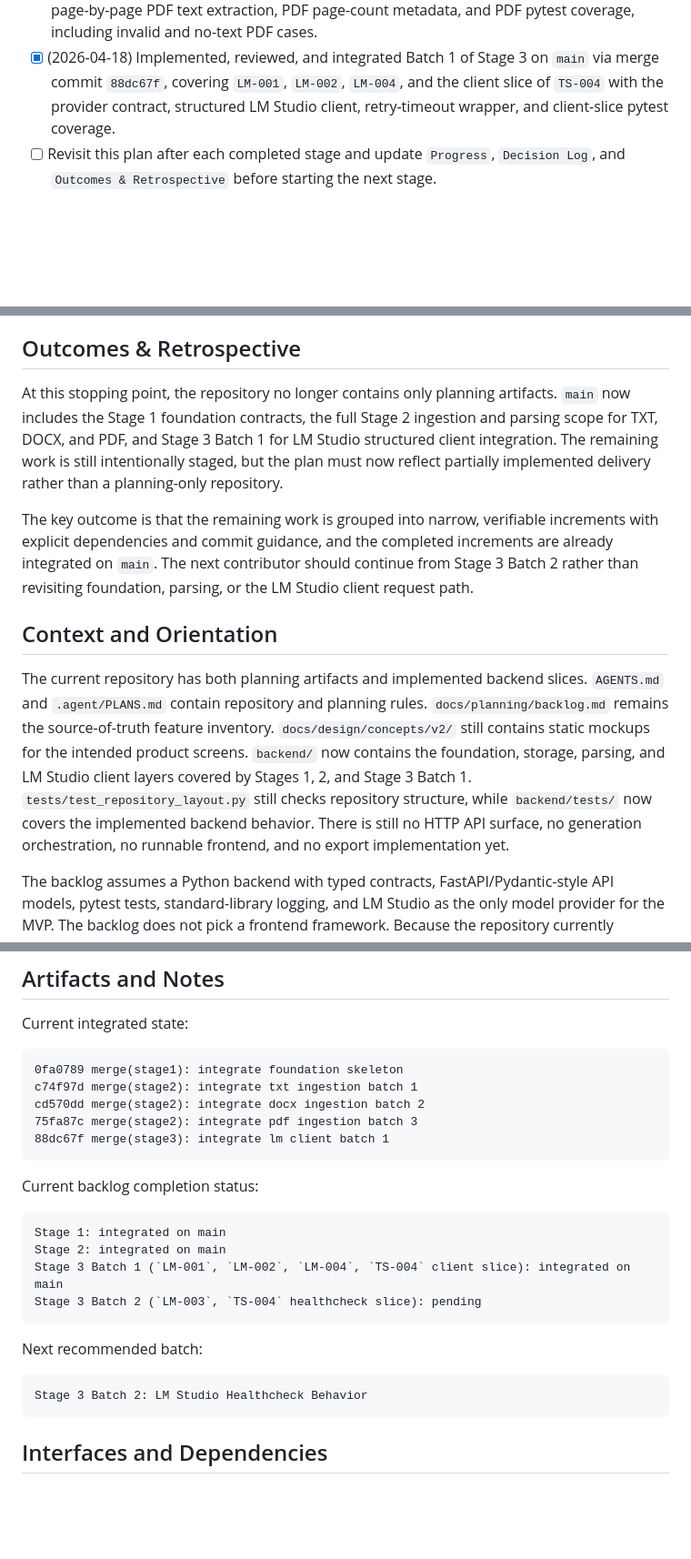
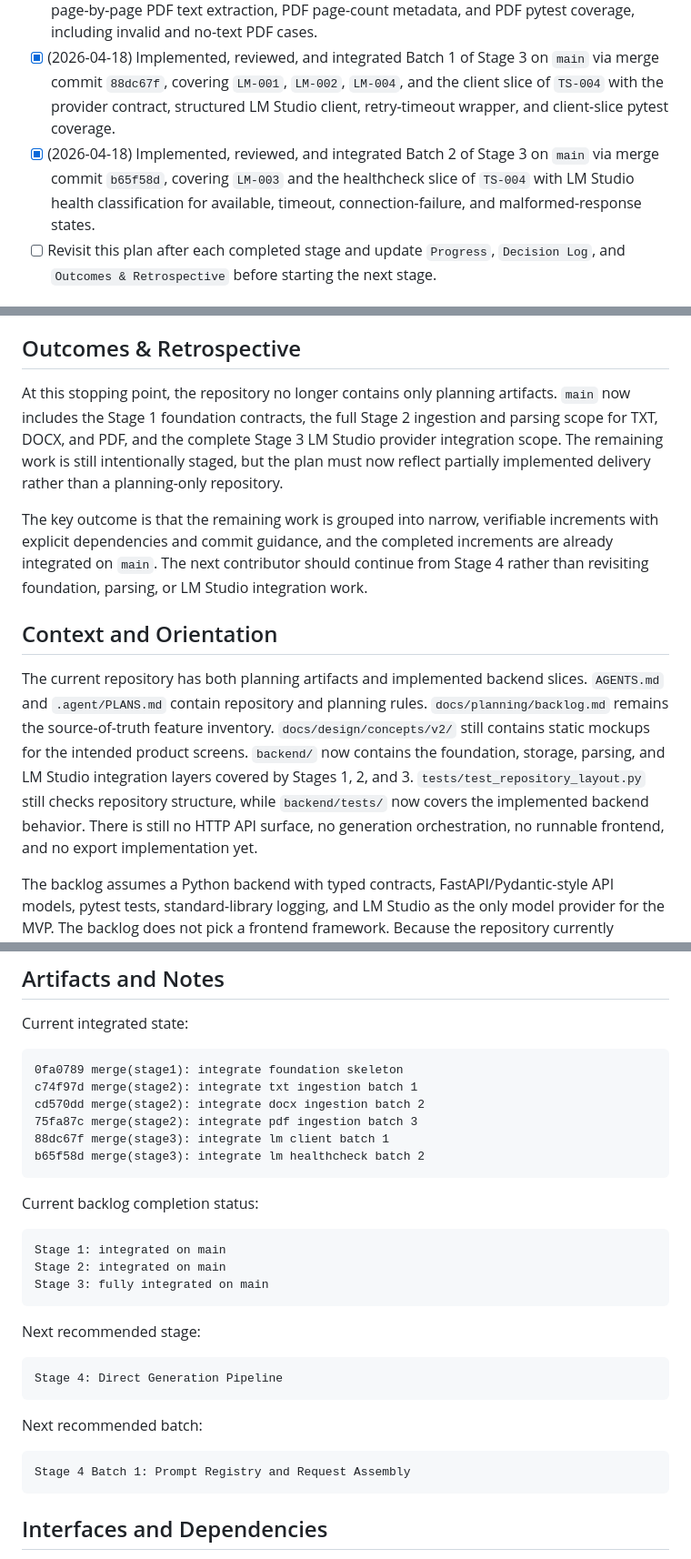
Before and after one commit to bk-ru/quizcraft, a Markdown page: docs/execplans/2026-04-17-staged-mvp-delivery.md, 3 parts joined by grey strips. Shown at 91% size. Rendered like a GitHub page; blank space fills up the shorter version.

```diff
--- a/docs/execplans/2026-04-17-staged-mvp-delivery.md
+++ b/docs/execplans/2026-04-17-staged-mvp-delivery.md
@@ -21,6 +21,7 @@ This plan does not implement code by itself. It organizes the remaining backlog
 - [x] (2026-04-17 18:04:18Z) Implemented Batch 2 of Stage 2 in worktree `D:\github\diplom\.worktrees\stage-02-batch-02-docx-ingestion`, extending the existing ingestion flow with DOCX validation, DOCX parsing, reused normalization and metadata assembly, and DOCX pytest coverage.
 - [x] (2026-04-17 18:28:07Z) Implemented Batch 3 of Stage 2 in worktree `D:\github\diplom\.worktrees\stage-02-batch-03-pdf-ingestion`, adding PDF validation, page-by-page PDF text extraction, PDF page-count metadata, and PDF pytest coverage, including invalid and no-text PDF cases.
 - [x] (2026-04-18) Implemented, reviewed, and integrated Batch 1 of Stage 3 on `main` via merge commit `88dc67f`, covering `LM-001`, `LM-002`, `LM-004`, and the client slice of `TS-004` with the provider contract, structured LM Studio client, retry-timeout wrapper, and client-slice pytest coverage.
+- [x] (2026-04-18) Implemented, reviewed, and integrated Batch 2 of Stage 3 on `main` via merge commit `b65f58d`, covering `LM-003` and the healthcheck slice of `TS-004` with LM Studio health classification for available, timeout, connection-failure, and malformed-response states.
 - [ ] Revisit this plan after each completed stage and update `Progress`, `Decision Log`, and `Outcomes & Retrospective` before starting the next stage.
 
 ## Surprises & Discoveries
@@ -88,13 +89,13 @@ This plan does not implement code by itself. It organizes the remaining backlog
 
 ## Outcomes & Retrospective
 
-At this stopping point, the repository no longer contains only planning artifacts. `main` now includes the Stage 1 foundation contracts, the full Stage 2 ingestion and parsing scope for TXT, DOCX, and PDF, and Stage 3 Batch 1 for LM Studio structured client integration. The remaining work is still intentionally staged, but the plan must now reflect partially implemented delivery rather than a planning-only repository.
+At this stopping point, the repository no longer contains only planning artifacts. `main` now includes the Stage 1 foundation contracts, the full Stage 2 ingestion and parsing scope for TXT, DOCX, and PDF, and the complete Stage 3 LM Studio provider integration scope. The remaining work is still intentionally staged, but the plan must now reflect partially implemented delivery rather than a planning-only repository.
 
-The key outcome is that the remaining work is grouped into narrow, verifiable increments with explicit dependencies and commit guidance, and the completed increments are already integrated on `main`. The next contributor should continue from Stage 3 Batch 2 rather than revisiting foundation, parsing, or the LM Studio client request path.
+The key outcome is that the remaining work is grouped into narrow, verifiable increments with explicit dependencies and commit guidance, and the completed increments are already integrated on `main`. The next contributor should continue from Stage 4 rather than revisiting foundation, parsing, or LM Studio integration work.
 
 ## Context and Orientation
 
-The current repository has both planning artifacts and implemented backend slices. `AGENTS.md` and `.agent/PLANS.md` contain repository and planning rules. `docs/planning/backlog.md` remains the source-of-truth feature inventory. `docs/design/concepts/v2/` still contains static mockups for the intended product screens. `backend/` now contains the foundation, storage, parsing, and LM Studio client layers covered by Stages 1, 2, and Stage 3 Batch 1. `tests/test_repository_layout.py` still checks repository structure, while `backend/tests/` now covers the implemented backend behavior. There is still no HTTP API surface, no generation orchestration, no runnable frontend, and no export implementation yet.
+The current repository has both planning artifacts and implemented backend slices. `AGENTS.md` and `.agent/PLANS.md` contain repository and planning rules. `docs/planning/backlog.md` remains the source-of-truth feature inventory. `docs/design/concepts/v2/` still contains static mockups for the intended product screens. `backend/` now contains the foundation, storage, parsing, and LM Studio integration layers covered by Stages 1, 2, and 3. `tests/test_repository_layout.py` still checks repository structure, while `backend/tests/` now covers the implemented backend behavior. There is still no HTTP API surface, no generation orchestration, no runnable frontend, and no export implementation yet.
 
 The backlog assumes a Python backend with typed contracts, FastAPI/Pydantic-style API models, pytest tests, standard-library logging, and LM Studio as the only model provider for the MVP. The backlog does not pick a frontend framework. Because the repository currently contains only HTML concepts, this plan assumes a thin frontend in `frontend/` that can start as plain HTML, CSS, and JavaScript while reusing the visual structure from the concept files. If a richer framework is chosen later, the plan should be revised before Stage 7.
 
@@ -451,17 +481,21 @@ Current integrated state:
     cd570dd merge(stage2): integrate docx ingestion batch 2
     75fa87c merge(stage2): integrate pdf ingestion batch 3
     88dc67f merge(stage3): integrate lm client batch 1
+    b65f58d merge(stage3): integrate lm healthcheck batch 2
 
 Current backlog completion status:
 
     Stage 1: integrated on main
     Stage 2: integrated on main
-    Stage 3 Batch 1 (`LM-001`, `LM-002`, `LM-004`, `TS-004` client slice): integrated on main
-    Stage 3 Batch 2 (`LM-003`, `TS-004` healthcheck slice): pending
+    Stage 3: fully integrated on main
+
+Next recommended stage:
+
+    Stage 4: Direct Generation Pipeline
 
 Next recommended batch:
 
-    Stage 3 Batch 2: LM Studio Healthcheck Behavior
+    Stage 4 Batch 1: Prompt Registry and Request Assembly
 
 ## Interfaces and Dependencies
 
```
Also changed, not shown: other parts of docs/execplans/2026-04-17-staged-mvp-delivery.md (+36 -7 lines).
